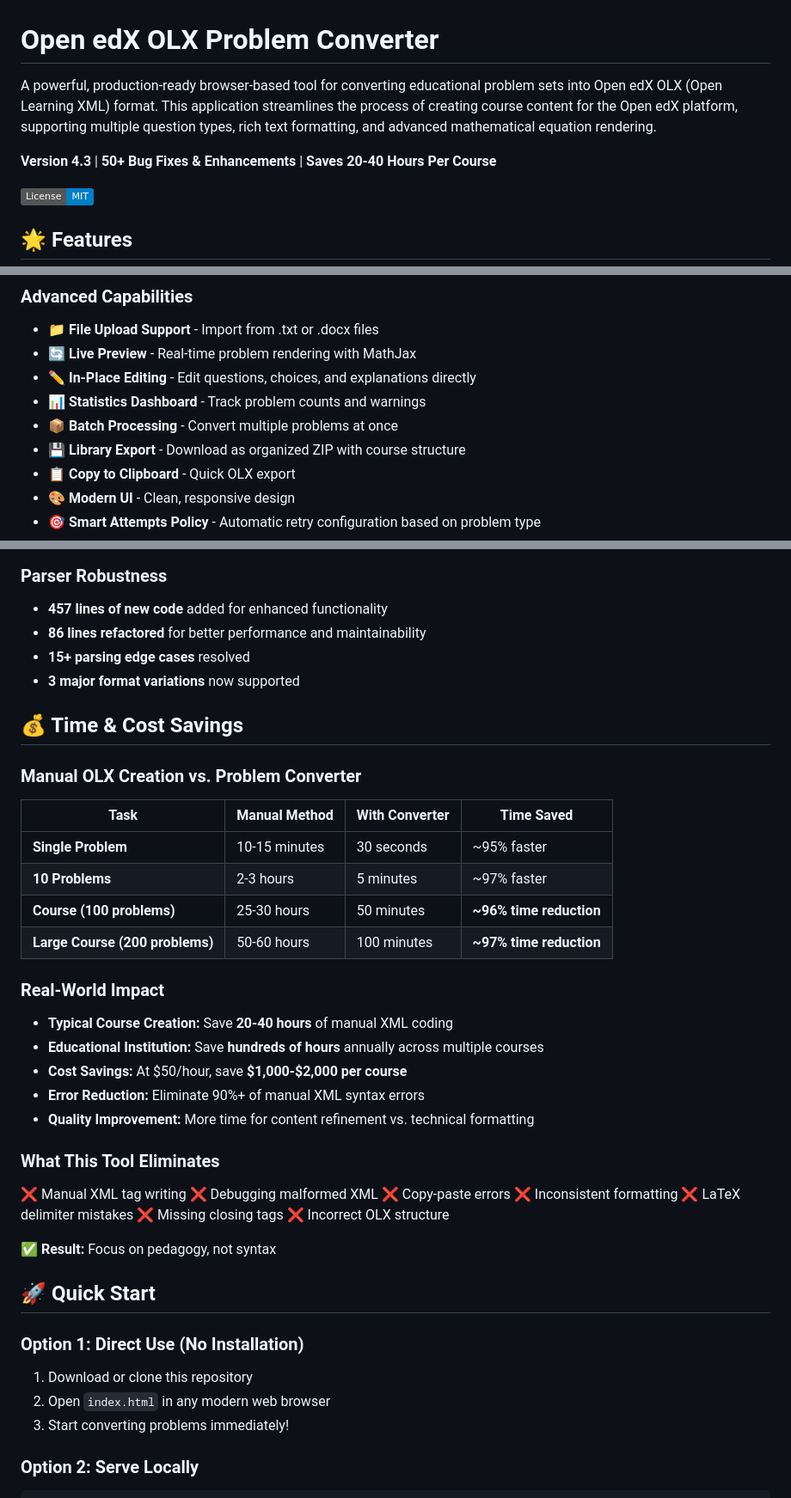
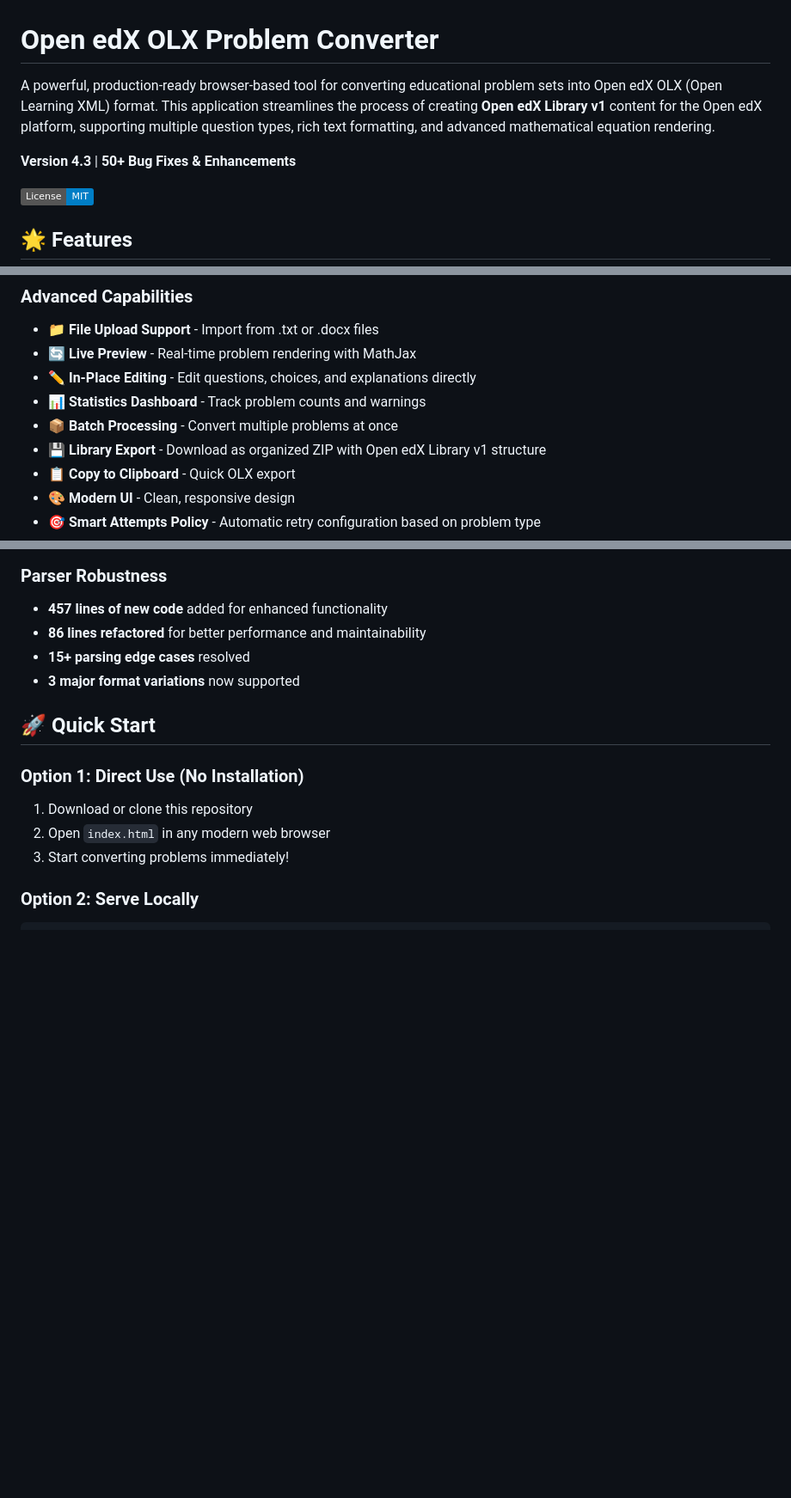
Before and after one commit to JoeMartis/Problem-converter-new, a Markdown page: README.md, 3 parts joined by grey strips. Shown at 86% size. GitHub-like rendering; badges without logos; blank space fills up the shorter version.

```diff
--- a/README.md
+++ b/README.md
@@ -1,8 +1,8 @@
 # Open edX OLX Problem Converter
 
-A powerful, production-ready browser-based tool for converting educational problem sets into Open edX OLX (Open Learning XML) format. This application streamlines the process of creating course content for the Open edX platform, supporting multiple question types, rich text formatting, and advanced mathematical equation rendering.
+A powerful, production-ready browser-based tool for converting educational problem sets into Open edX OLX (Open Learning XML) format. This application streamlines the process of creating **Open edX Library v1** content for the Open edX platform, supporting multiple question types, rich text formatting, and advanced mathematical equation rendering.
 
-**Version 4.3** | **50+ Bug Fixes & Enhancements** | **Saves 20-40 Hours Per Course**
+**Version 4.3** | **50+ Bug Fixes & Enhancements**
 
 [![License: MIT](https://img.shields.io/badge/License-MIT-blue.svg)](LICENSE)
 
@@ -28,7 +28,7 @@ A powerful, production-ready browser-based tool for converting educational probl
 - ✏️ **In-Place Editing** - Edit questions, choices, and explanations directly
 - 📊 **Statistics Dashboard** - Track problem counts and warnings
 - 📦 **Batch Processing** - Convert multiple problems at once
-- 💾 **Library Export** - Download as organized ZIP with course structure
+- 💾 **Library Export** - Download as organized ZIP with Open edX Library v1 structure
 - 📋 **Copy to Clipboard** - Quick OLX export
 - 🎨 **Modern UI** - Clean, responsive design
 - 🎯 **Smart Attempts Policy** - Automatic retry configuration based on problem type
@@ -65,35 +65,6 @@ A powerful, production-ready browser-based tool for converting educational probl
 - **86 lines refactored** for better performance and maintainability
 - **15+ parsing edge cases** resolved
 - **3 major format variations** now supported
-
-## 💰 Time & Cost Savings
-
-### Manual OLX Creation vs. Problem Converter
-
-| Task | Manual Method | With Converter | Time Saved |
-|------|---------------|----------------|------------|
-| **Single Problem** | 10-15 minutes | 30 seconds | ~95% faster |
-| **10 Problems** | 2-3 hours | 5 minutes | ~97% faster |
-| **Course (100 problems)** | 25-30 hours | 50 minutes | **~96% time reduction** |
-| **Large Course (200 problems)** | 50-60 hours | 100 minutes | **~97% time reduction** |
-
-### Real-World Impact
-- **Typical Course Creation:** Save **20-40 hours** of manual XML coding
-- **Educational Institution:** Save **hundreds of hours** annually across multiple courses
-- **Cost Savings:** At $50/hour, save **$1,000-$2,000 per course**
-- **Error Reduction:** Eliminate 90%+ of manual XML syntax errors
-- **Quality Improvement:** More time for content refinement vs. technical formatting
-
-### What This Tool Eliminates
-❌ Manual XML tag writing
-❌ Debugging malformed XML
-❌ Copy-paste errors
-❌ Inconsistent formatting
-❌ LaTeX delimiter mistakes
-❌ Missing closing tags
-❌ Incorrect OLX structure
-
-✅ **Result:** Focus on pedagogy, not syntax
 
 ## 🚀 Quick Start
 
```
Also changed, not shown: other parts of README.md (+1 -1 lines), EXECUTIVE_SUMMARY.md (added, +210 -0 lines).
